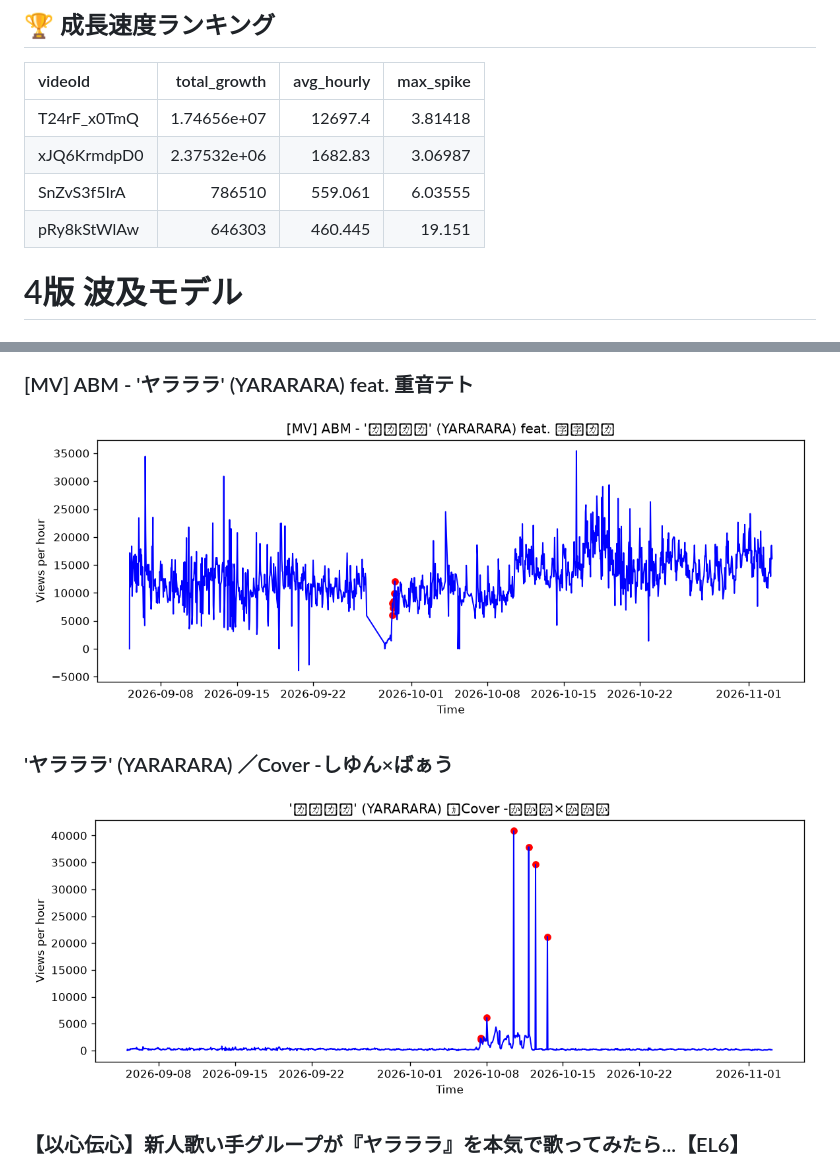
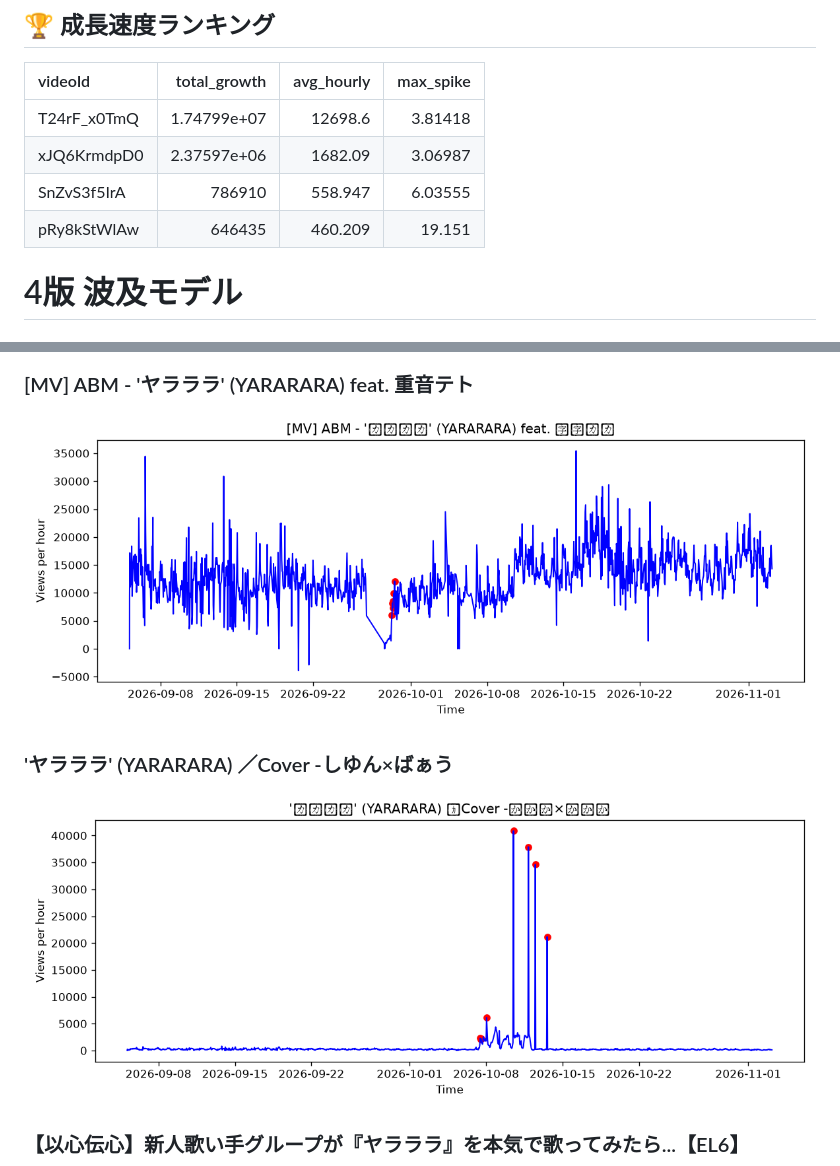
Before and after one commit to shimoharai-blip/youtube-view-fetch, a Markdown page: analysis_report.md, 2 parts joined by grey strips. Drawn GitHub-style; pictures changed too: graph_T24rF_x0TmQ.png, graph_pRy8kStWlAw.png.

Commit message:
Update processed CSV and analysis report

```diff
--- a/analysis_report.md
+++ b/analysis_report.md
@@ -5,10 +5,10 @@
 
 | videoId     |     total_growth |   avg_hourly |   max_spike |
 |:------------|-----------------:|-------------:|------------:|
-| T24rF_x0TmQ |      1.74656e+07 |    12697.4   |     3.81418 |
-| xJQ6KrmdpD0 |      2.37532e+06 |     1682.83  |     3.06987 |
-| SnZvS3f5IrA | 786510           |      559.061 |     6.03555 |
-| pRy8kStWlAw | 646303           |      460.445 |    19.151   |
+| T24rF_x0TmQ |      1.74799e+07 |    12698.6   |     3.81418 |
+| xJQ6KrmdpD0 |      2.37597e+06 |     1682.09  |     3.06987 |
+| SnZvS3f5IrA | 786910           |      558.947 |     6.03555 |
+| pRy8kStWlAw | 646435           |      460.209 |    19.151   |
 
 
 
```
Also changed, not shown: other parts of analysis_report.md (+1 -1 lines), graph_SnZvS3f5IrA.png, graph_xJQ6KrmdpD0.png, 2 other files.
